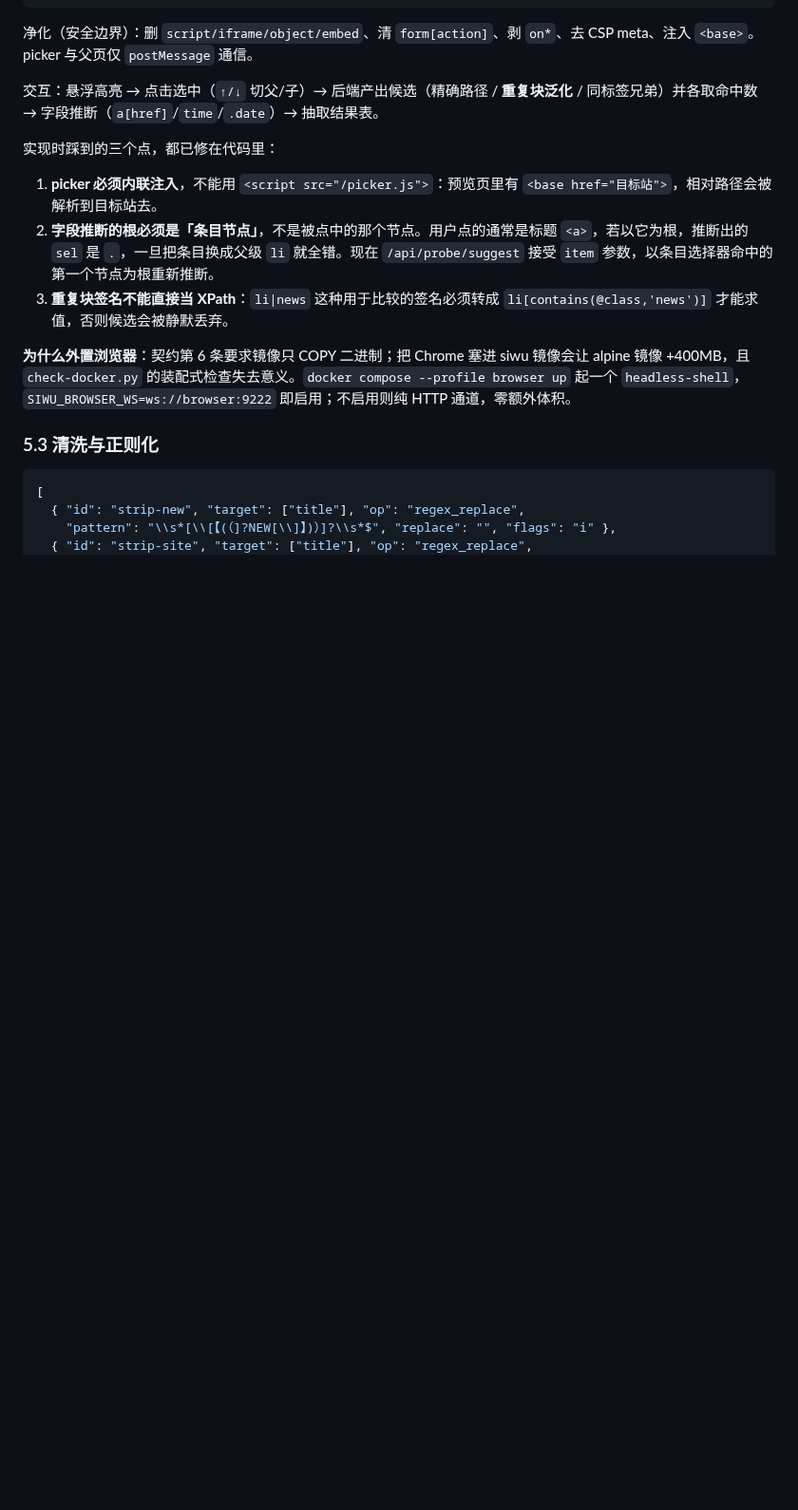
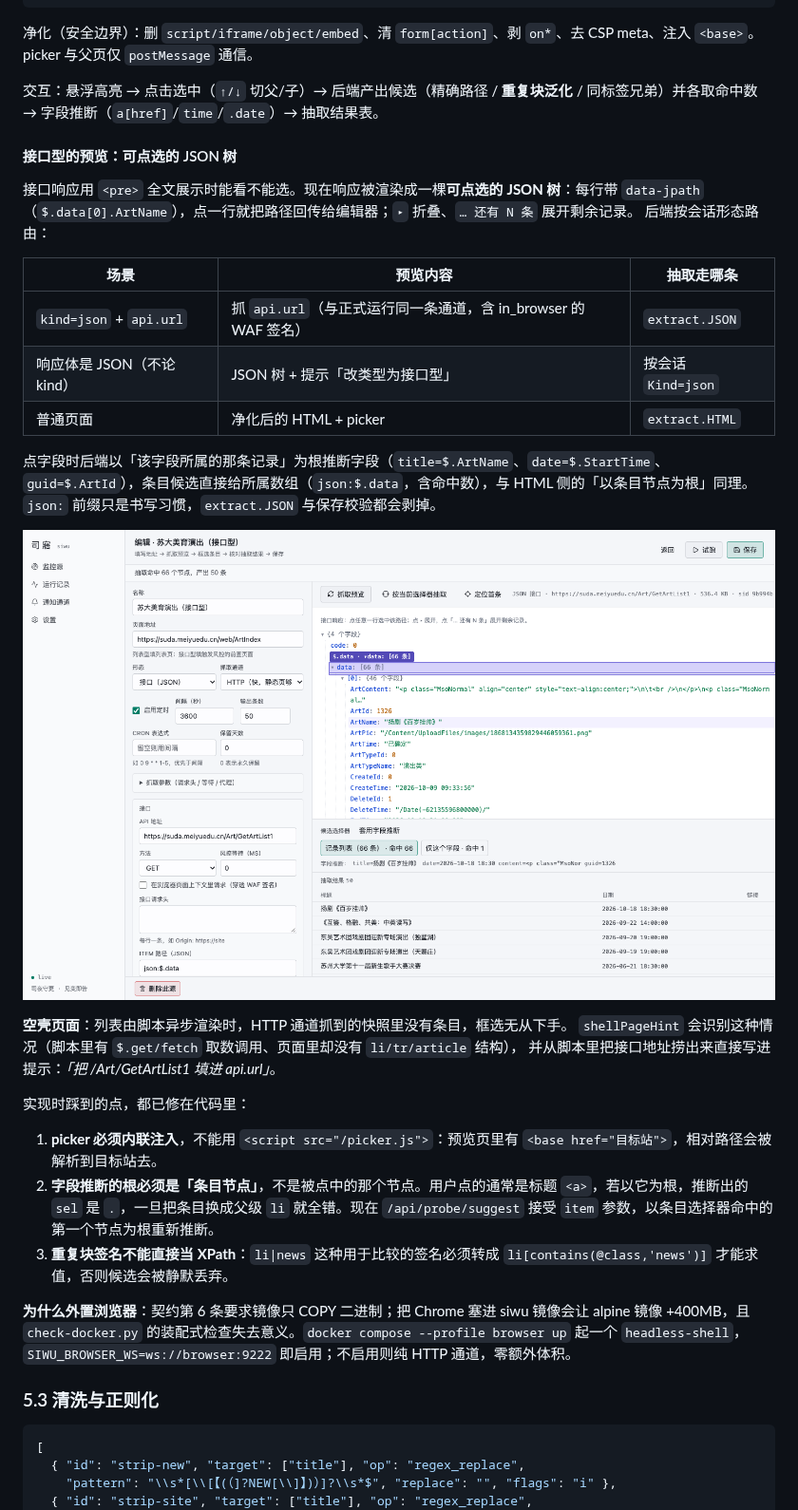
Before and after one commit to Felix2yu/siwu, a Markdown page: docs/architecture.md, the part around the change. Shown at 95% size. GitHub-like rendering; pictures changed too: docs/json-picker.png (added); blank space fills up the shorter version.

```diff
--- a/docs/architecture.md
+++ b/docs/architecture.md
@@ -193,7 +193,29 @@ GET /api/preview/{sid}   ← iframe sandbox="allow-scripts"（不给 allow-same-
 
 交互：悬浮高亮 → 点击选中（`↑/↓` 切父/子）→ 后端产出候选（精确路径 / **重复块泛化** / 同标签兄弟）并各取命中数 → 字段推断（`a[href]`/`time`/`.date`）→ 抽取结果表。
 
-实现时踩到的三个点，都已修在代码里：
+#### 接口型的预览：可点选的 JSON 树
+
+接口响应用 `<pre>` 全文展示时能看不能选。现在响应被渲染成一棵**可点选的 JSON 树**：每行带
+`data-jpath`（`$.data[0].ArtName`），点一行就把路径回传给编辑器；`▸` 折叠、`… 还有 N 条` 展开剩余记录。
+后端按会话形态路由：
+
+| 场景 | 预览内容 | 抽取走哪条 |
+|---|---|---|
+| `kind=json` + `api.url` | 抓 `api.url`（与正式运行同一条通道，含 in_browser 的 WAF 签名） | `extract.JSON` |
+| 响应体是 JSON（不论 kind） | JSON 树 + 提示「改类型为接口型」 | 按会话 `Kind=json` |
+| 普通页面 | 净化后的 HTML + picker | `extract.HTML` |
+
+点字段时后端以「该字段所属的那条记录」为根推断字段（`title=$.ArtName`、`date=$.StartTime`、
+`guid=$.ArtId`），条目候选直接给所属数组（`json:$.data`，含命中数），与 HTML 侧的「以条目节点为根」同理。
+`json:` 前缀只是书写习惯，`extract.JSON` 与保存校验都会剥掉。
+
+![接口型预览：点字段给出条目路径与字段推断](json-picker.png)
+
+**空壳页面**：列表由脚本异步渲染时，HTTP 通道抓到的快照里没有条目，框选无从下手。
+`shellPageHint` 会识别这种情况（脚本里有 `$.get/fetch` 取数调用、页面里却没有 `li/tr/article` 结构），
+并从脚本里把接口地址捞出来直接写进提示：*「把 /Art/GetArtList1 填进 api.url」*。
+
+实现时踩到的点，都已修在代码里：
 
 1. **picker 必须内联注入**，不能用 `<script src="/picker.js">`：预览页里有 `<base href="目标站">`，相对路径会被解析到目标站去。
 2. **字段推断的根必须是「条目节点」**，不是被点中的那个节点。用户点的通常是标题 `<a>`，若以它为根，推断出的 `sel` 是 `.`，一旦把条目换成父级 `li` 就全错。现在 `/api/probe/suggest` 接受 `item` 参数，以条目选择器命中的第一个节点为根重新推断。
```
Also changed, not shown: README.md (+1 -0 lines), 10 other files.
